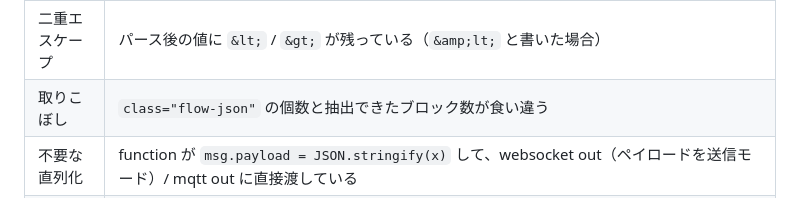
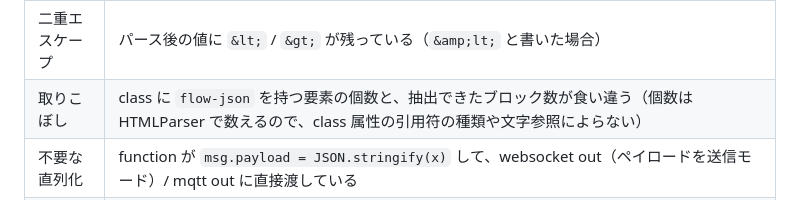
Before and after one commit to GMSTechJP/gmstechjp.github.io, a Markdown page: CLAUDE.md, the part around the change. GitHub-like rendering.

Commit message:
docs: CLAUDE.mdの「取りこぼし」の説明を件数の数え方の変更に合わせる
Co-Authored-By: Claude Opus 5.5 <noreply@anthropic.com>

```diff
--- a/CLAUDE.md
+++ b/CLAUDE.md
@@ -352,7 +352,7 @@ Node-REDへのインポートも通ってしまう。壊れているのは `temp
 | 曖昧な `&` | `&amp;` / `&lt;` / `&gt;` 以外の `&` がある。`&copy;` のように実体参照へ変換されるケースは、コピー結果と `html.unescape` が同じように変換するため突き合わせでは原理的に検出できず、ソースの時点で拒否する |
 | 容器の誤り | `flow-json` が `<div>` 以外（`<textarea>` 等）に置かれている |
 | 二重エスケープ | パース後の値に `&lt;` / `&gt;` が残っている（`&amp;lt;` と書いた場合） |
-| 取りこぼし | `class="flow-json"` の個数と抽出できたブロック数が食い違う |
+| 取りこぼし | class に `flow-json` を持つ要素の個数と、抽出できたブロック数が食い違う（個数は HTMLParser で数えるので、class 属性の引用符の種類や文字参照によらない） |
 | 不要な直列化 | function が `msg.payload = JSON.stringify(x)` して、websocket out（ペイロードを送信モード）/ mqtt out に直接渡している |
 | 閉じ忘れ | ブロックが閉じられていない |
 | 参照切れ | `wires` の接続先IDがフロー内に存在しない |
```
